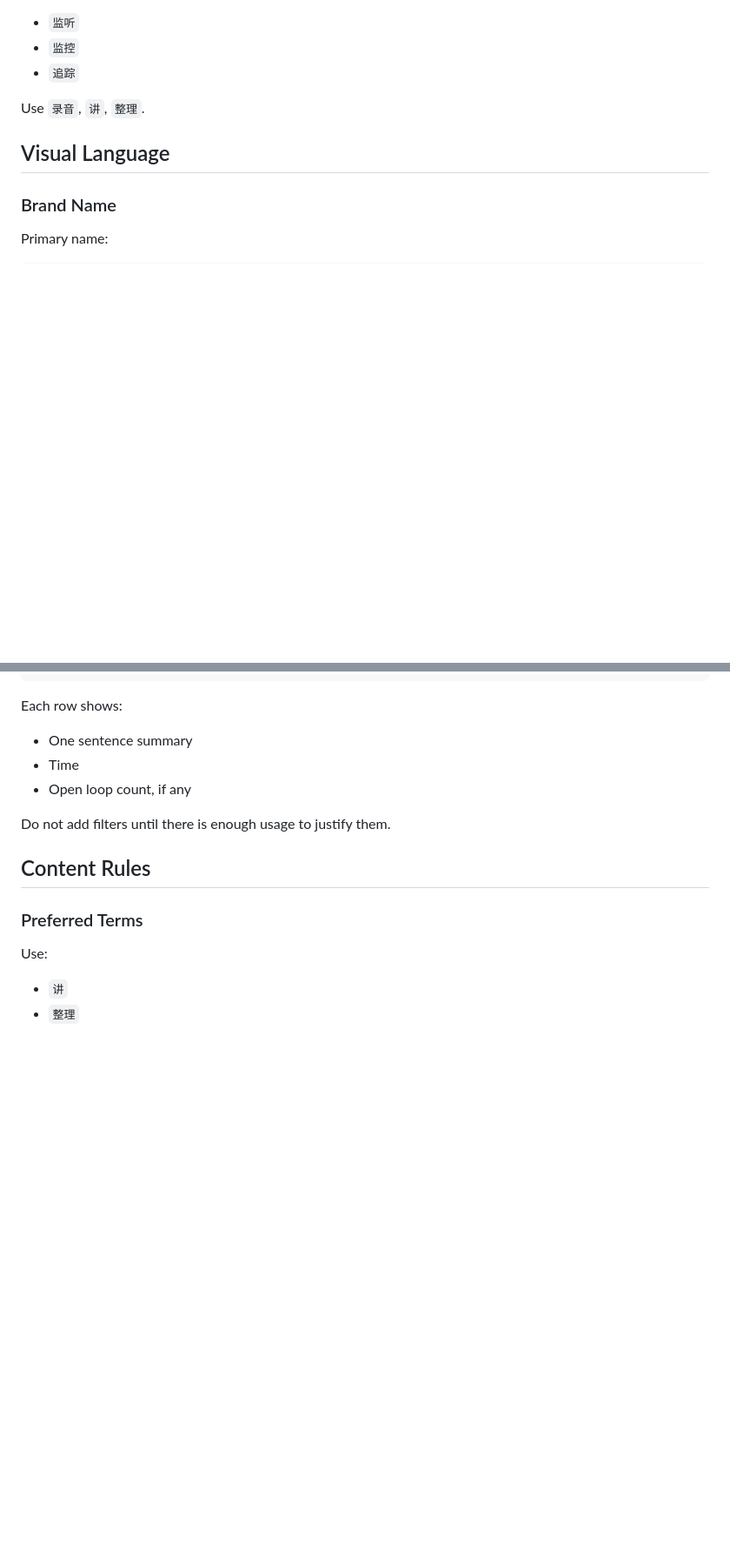
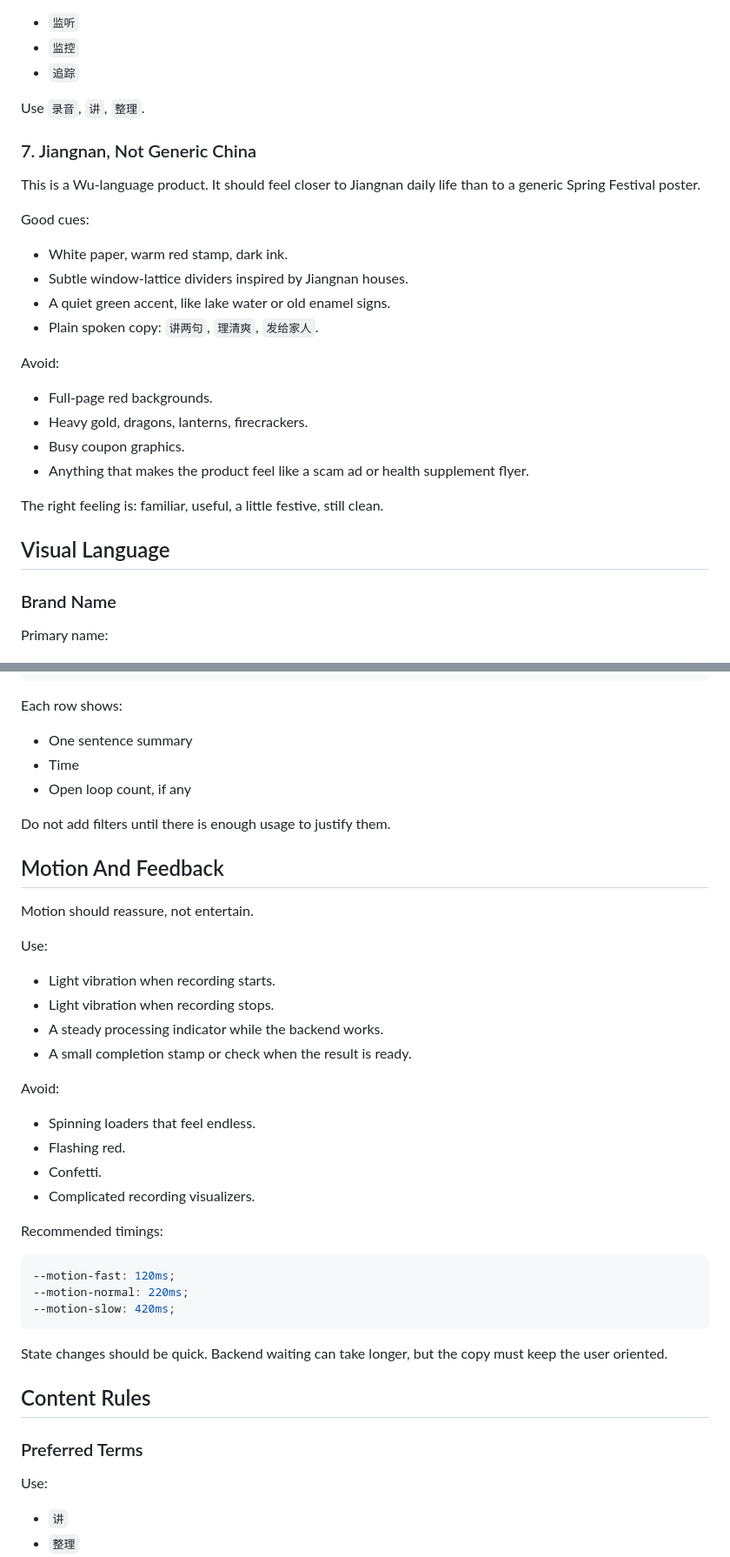
Before and after one commit to zhou100/brief_wechat, a Markdown page: DESIGN.md, 2 parts joined by grey strips. Shown at 87% size. Drawn GitHub-style; blank space fills up the shorter version.

````diff
--- a/DESIGN.md
+++ b/DESIGN.md
@@ -138,6 +138,26 @@ Avoid copy that implies surveillance:
 
 Use `录音`, `讲`, `整理`.
 
+### 7. Jiangnan, Not Generic China
+
+This is a Wu-language product. It should feel closer to Jiangnan daily life than to a generic Spring Festival poster.
+
+Good cues:
+
+- White paper, warm red stamp, dark ink.
+- Subtle window-lattice dividers inspired by Jiangnan houses.
+- A quiet green accent, like lake water or old enamel signs.
+- Plain spoken copy: `讲两句`, `理清爽`, `发给家人`.
+
+Avoid:
+
+- Full-page red backgrounds.
+- Heavy gold, dragons, lanterns, firecrackers.
+- Busy coupon graphics.
+- Anything that makes the product feel like a scam ad or health supplement flyer.
+
+The right feeling is: familiar, useful, a little festive, still clean.
+
 ## Visual Language
 
 ### Brand Name
@@ -466,6 +512,34 @@ Each row shows:
 
 Do not add filters until there is enough usage to justify them.
 
+## Motion And Feedback
+
+Motion should reassure, not entertain.
+
+Use:
+
+- Light vibration when recording starts.
+- Light vibration when recording stops.
+- A steady processing indicator while the backend works.
+- A small completion stamp or check when the result is ready.
+
+Avoid:
+
+- Spinning loaders that feel endless.
+- Flashing red.
+- Confetti.
+- Complicated recording visualizers.
+
+Recommended timings:
+
+```css
+--motion-fast: 120ms;
+--motion-normal: 220ms;
+--motion-slow: 420ms;
+```
+
+State changes should be quick. Backend waiting can take longer, but the copy must keep the user oriented.
+
 ## Content Rules
 
 ### Preferred Terms
````
Also changed, not shown: other parts of DESIGN.md (+58 -0 lines).
